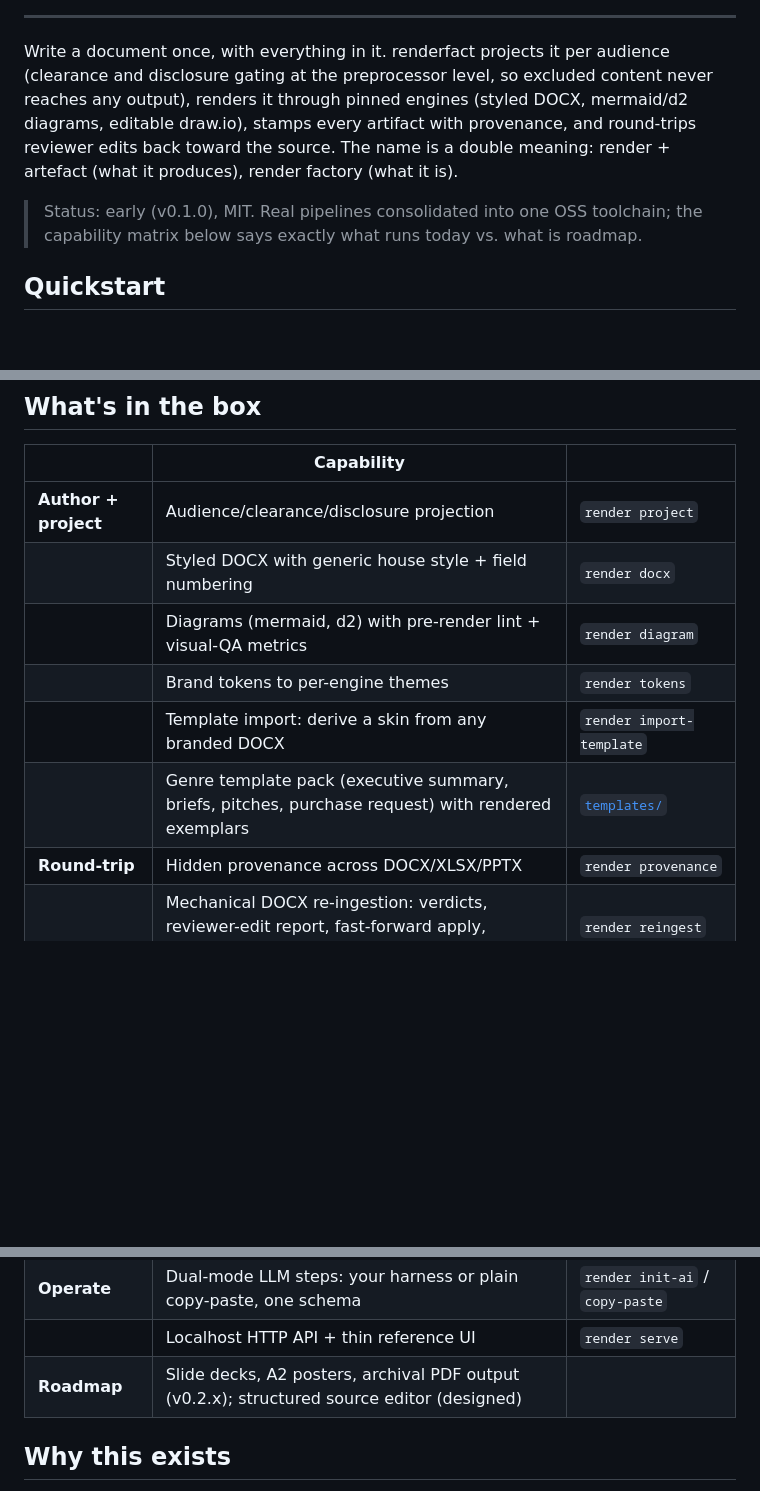
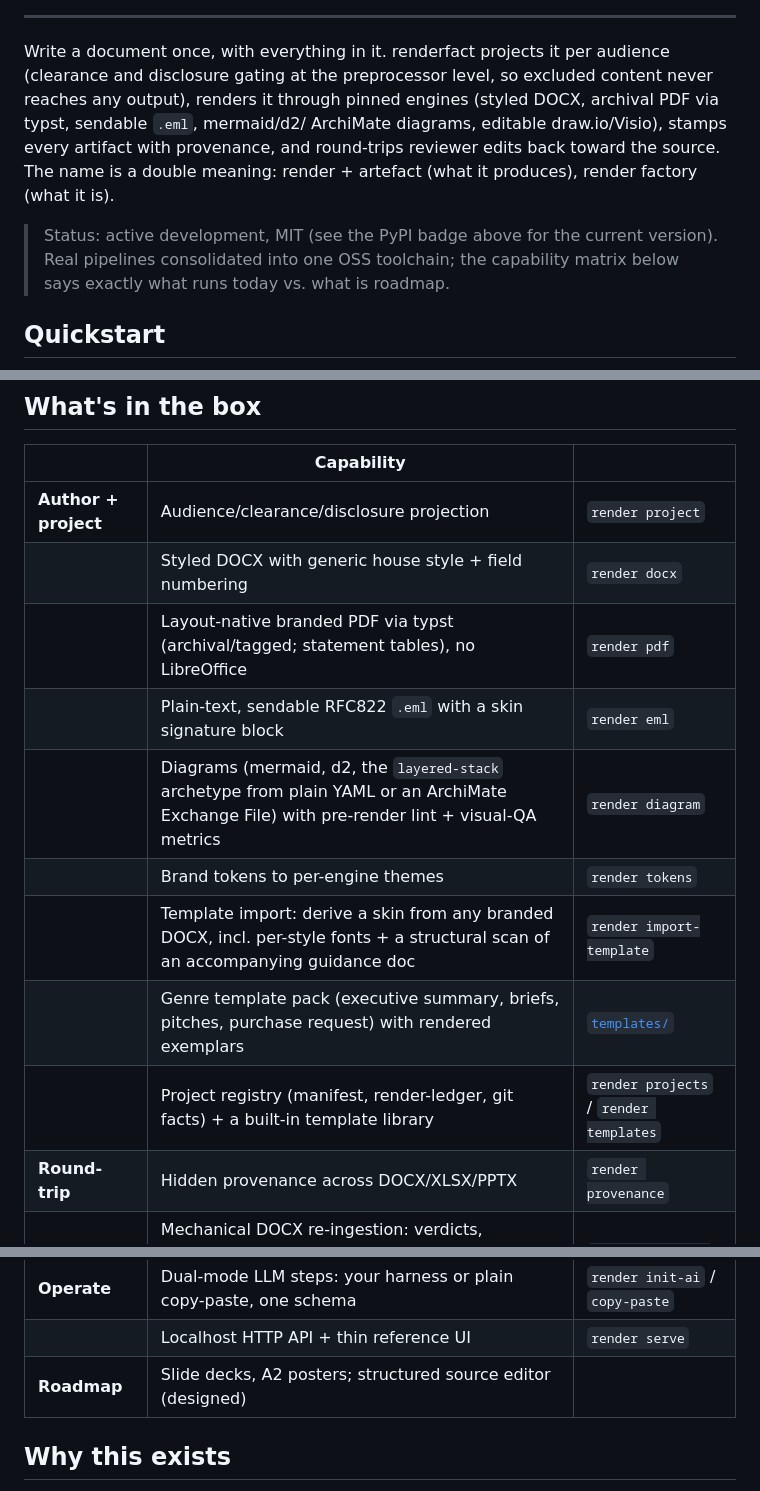
Before and after one commit to Wombat164/renderfact, a Markdown page: README.md, 3 parts joined by grey strips. Rendered like a GitHub page; blank space fills up the shorter version.

Commit message:
docs: sync README + ARCHITECTURE.md's mode inventory to what's actually shipped (#118)
Found while finishing the v0.5.0 release: docs/ARCHITECTURE.md's "Render
modes" table was missing 8 real, shipped, dispatched modes entirely
(reingest, contextualize, drawio, vsdx, decision-capture, gate-stats,
projects, templates -- confirmed against render.py's actual argparse
choices list), and both it and README.md's capability matrix still
listed `pdf` as "roadmap (v0.2.x), not wired" -- directly contradicted
by the SAME README's own Quickstart section, which already demonstrates
`render pdf` against the bundled demo. No CI check catches this class of
drift: check_wiki_sync.py only enforces the wiki/ command table, not
README.md or docs/ARCHITECTURE.md.

- docs/ARCHITECTURE.md: added the 8 missing mode rows (one-line
  descriptions matching the already-accurate wiki reference table's
  wording), split the `pdf` / `deck` / `poster` row into `pdf` (shipped)
  and `deck` / `poster` (still roadmap).
- README.md: added `render pdf`, `render eml`, and `render projects` /
  `render templates` rows to the capability matrix (previously entirely
  absent); extended the diagram and import-template rows to mention the
  ArchiMate adapter and the guidance-doc scan; removed "archival PDF
  output" from the Roadmap row (shipped, not roadmap); extended the
  opening summary sentence to mention typst PDF / .eml / ArchiMate /
  Visio, none of which existed when that sentence was last written;
  replaced the hardcoded, long-stale "Status: early (v0.1.0)" line with
  a version-agnostic one pointing at the already-dynamic PyPI badge, so
  it does not go stale again on the next release.

scripts/check_wiki_sync.py still passes (unaffected, this PR does not
touch wiki/).

Co-authored-by: Claude Sonnet 5 <noreply@anthropic.com>

```diff
--- a/README.md
+++ b/README.md
@@ -33,12 +33,14 @@
 
 Write a document once, with everything in it. renderfact projects it per audience (clearance and
 disclosure gating at the preprocessor level, so excluded content never reaches any output), renders
-it through pinned engines (styled DOCX, mermaid/d2 diagrams, editable draw.io), stamps every
-artifact with provenance, and round-trips reviewer edits back toward the source. The name is a
-double meaning: render + artefact (what it produces), render factory (what it is).
+it through pinned engines (styled DOCX, archival PDF via typst, sendable `.eml`, mermaid/d2/
+ArchiMate diagrams, editable draw.io/Visio), stamps every artifact with provenance, and round-trips
+reviewer edits back toward the source. The name is a double meaning: render + artefact (what it
+produces), render factory (what it is).
 
-> Status: early (v0.1.0), MIT. Real pipelines consolidated into one OSS toolchain; the
-> capability matrix below says exactly what runs today vs. what is roadmap.
+> Status: active development, MIT (see the PyPI badge above for the current version). Real
+> pipelines consolidated into one OSS toolchain; the capability matrix below says exactly what
+> runs today vs. what is roadmap.
 
 ## Quickstart
 
@@ -98,10 +100,13 @@ bound, in which case provenance is stripped.
 |---|---|---|
 | **Author + project** | Audience/clearance/disclosure projection | `render project` |
 | | Styled DOCX with generic house style + field numbering | `render docx` |
-| | Diagrams (mermaid, d2) with pre-render lint + visual-QA metrics | `render diagram` |
+| | Layout-native branded PDF via typst (archival/tagged; statement tables), no LibreOffice | `render pdf` |
+| | Plain-text, sendable RFC822 `.eml` with a skin signature block | `render eml` |
+| | Diagrams (mermaid, d2, the `layered-stack` archetype from plain YAML or an ArchiMate Exchange File) with pre-render lint + visual-QA metrics | `render diagram` |
 | | Brand tokens to per-engine themes | `render tokens` |
-| | Template import: derive a skin from any branded DOCX | `render import-template` |
+| | Template import: derive a skin from any branded DOCX, incl. per-style fonts + a structural scan of an accompanying guidance doc | `render import-template` |
 | | Genre template pack (executive summary, briefs, pitches, purchase request) with rendered exemplars | [`templates/`](templates/) |
+| | Project registry (manifest, render-ledger, git facts) + a built-in template library | `render projects` / `render templates` |
 | **Round-trip** | Hidden provenance across DOCX/XLSX/PPTX | `render provenance` |
 | | Mechanical DOCX re-ingestion: verdicts, reviewer-edit report, fast-forward apply, embedded-doc triage | `render reingest` |
 | | Document-edit decision capture (contextualize a reingest diff; deterministic first, LLM past a gate) | `render contextualize` |
@@ -115,7 +120,7 @@ bound, in which case provenance is stripped.
 | | Host-vs-lock drift report (never fails: that is the container's job) | `render doctor` |
 | **Operate** | Dual-mode LLM steps: your harness or plain copy-paste, one schema | `render init-ai` / `copy-paste` |
 | | Localhost HTTP API + thin reference UI | `render serve` |
-| **Roadmap** | Slide decks, A2 posters, archival PDF output (v0.2.x); structured source editor (designed) | |
+| **Roadmap** | Slide decks, A2 posters; structured source editor (designed) | |
 
 ## Why this exists
 
```
Also changed, not shown: docs/ARCHITECTURE.md (+10 -1 lines).
